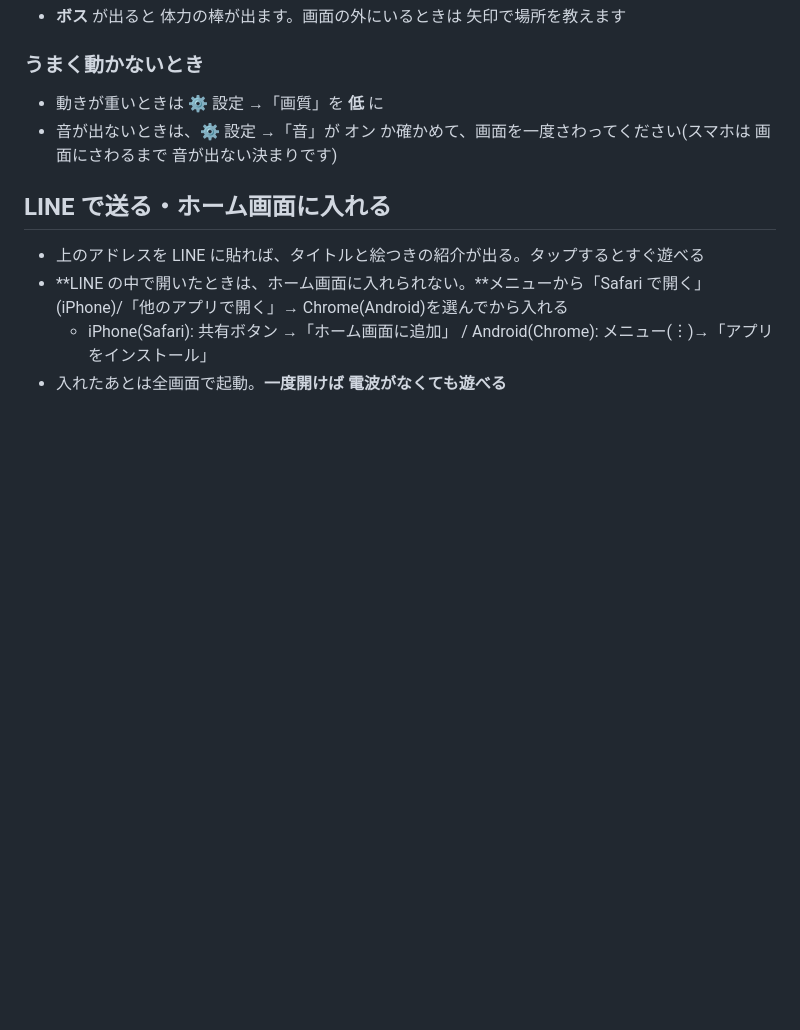
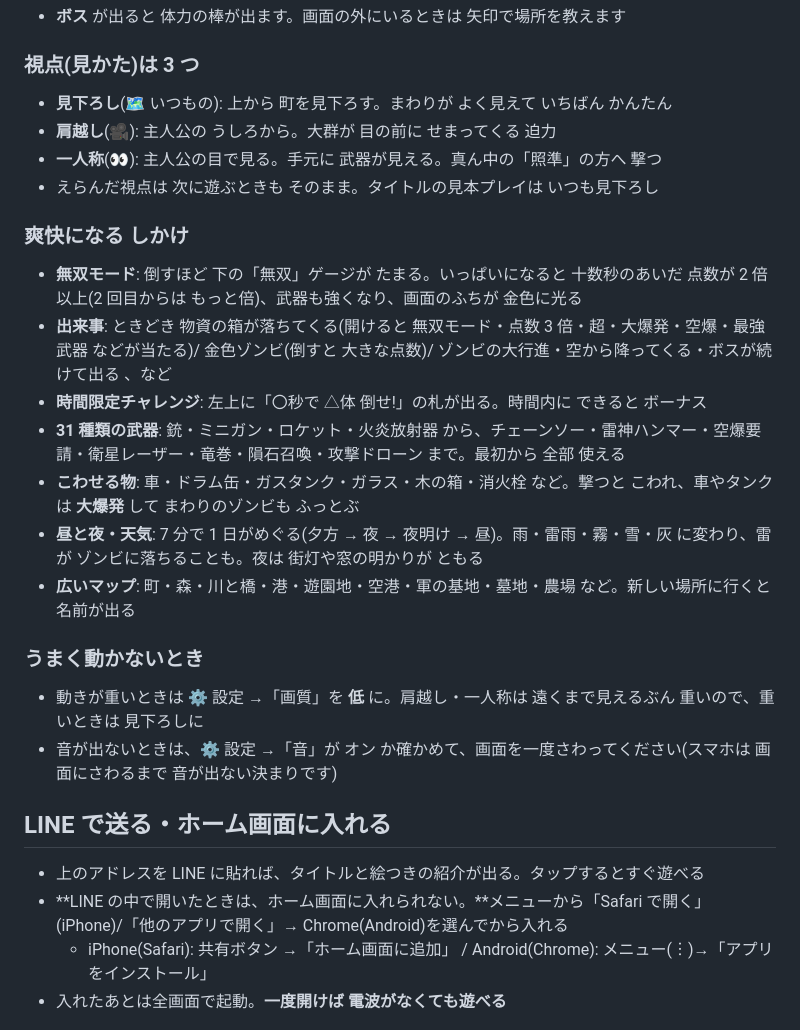
Before and after one commit to roguepink/sokai, a Markdown page: README.md, the part around one of its changes. Rendered like a GitHub page; blank space fills up the shorter version.

```diff
--- a/README.md
+++ b/README.md
@@ -40,8 +52,25 @@
 - **ボス** が出ると 体力の棒が出ます。画面の外にいるときは 矢印で場所を教えます
+
+### 視点(見かた)は 3 つ
+
+- **見下ろし**(🗺️ いつもの): 上から 町を見下ろす。まわりが よく見えて いちばん かんたん
+- **肩越し**(🎥): 主人公の うしろから。大群が 目の前に せまってくる 迫力
+- **一人称**(👀): 主人公の目で見る。手元に 武器が見える。真ん中の「照準」の方へ 撃つ
+- えらんだ視点は 次に遊ぶときも そのまま。タイトルの見本プレイは いつも見下ろし
+
+### 爽快になる しかけ
+
+- **無双モード**: 倒すほど 下の「無双」ゲージが たまる。いっぱいになると 十数秒のあいだ 点数が 2 倍以上(2 回目からは もっと倍)、武器も強くなり、画面のふちが 金色に光る
+- **出来事**: ときどき 物資の箱が落ちてくる(開けると 無双モード・点数 3 倍・超・大爆発・空爆・最強武器 などが当たる)/ 金色ゾンビ(倒すと 大きな点数)/ ゾンビの大行進・空から降ってくる・ボスが続けて出る 、など
+- **時間限定チャレンジ**: 左上に「〇秒で △体 倒せ!」の札が出る。時間内に できると ボーナス
+- **31 種類の武器**: 銃・ミニガン・ロケット・火炎放射器 から、チェーンソー・雷神ハンマー・空爆要請・衛星レーザー・竜巻・隕石召喚・攻撃ドローン まで。最初から 全部 使える
+- **こわせる物**: 車・ドラム缶・ガスタンク・ガラス・木の箱・消火栓 など。撃つと こわれ、車やタンクは **大爆発** して まわりのゾンビも ふっとぶ
+- **昼と夜・天気**: 7 分で 1 日がめぐる(夕方 → 夜 → 夜明け → 昼)。雨・雷雨・霧・雪・灰 に変わり、雷が ゾンビに落ちることも。夜は 街灯や窓の明かりが ともる
+- **広いマップ**: 町・森・川と橋・港・遊園地・空港・軍の基地・墓地・農場 など。新しい場所に行くと 名前が出る
 
 ### うまく動かないとき
 
-- 動きが重いときは ⚙ 設定 →「画質」を **低** に
+- 動きが重いときは ⚙ 設定 →「画質」を **低** に。肩越し・一人称は 遠くまで見えるぶん 重いので、重いときは 見下ろしに
 - 音が出ないときは、⚙ 設定 →「音」が オン か確かめて、画面を一度さわってください(スマホは 画面にさわるまで 音が出ない決まりです)
 
 ## LINE で送る・ホーム画面に入れる
```
Also changed, not shown: other parts of README.md (+14 -2 lines).
